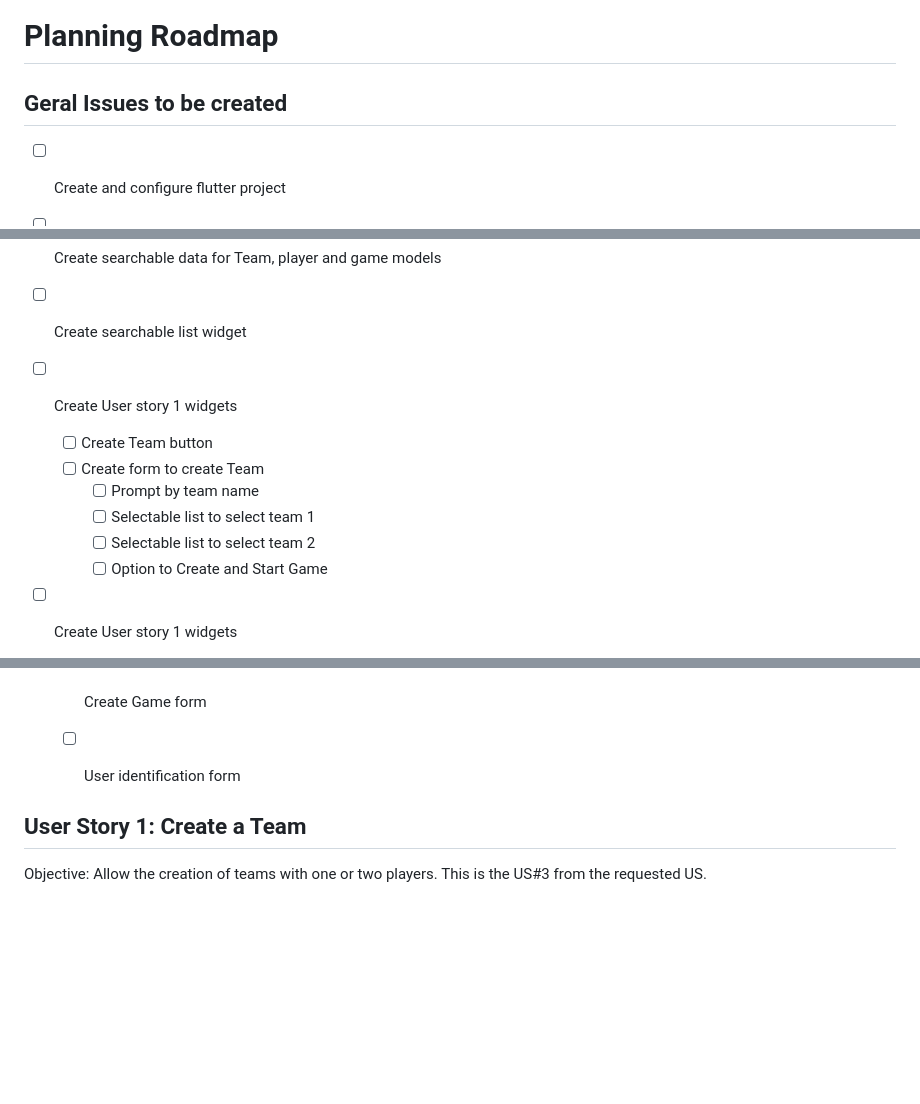
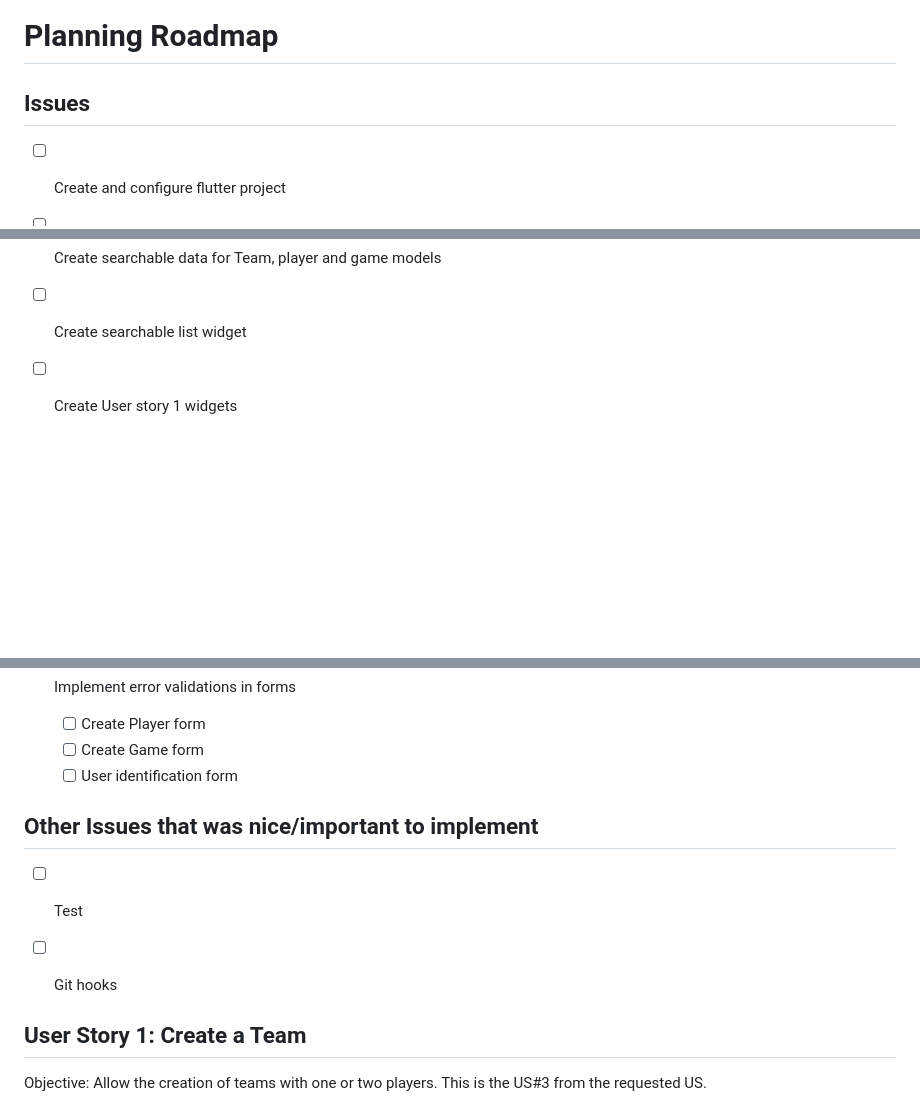
Before and after one commit to MonsterOfCode/flutter-table-football, a Markdown page: docs/roadmap.md, 3 parts joined by grey strips. Rendered like a GitHub page; blank space fills up the shorter version.

Commit message:
#docs fix: #1 removed duplicated content of US1 and other issues section

```diff
--- a/docs/roadmap.md
+++ b/docs/roadmap.md
@@ -1,6 +1,6 @@
 # Planning Roadmap
 
-## Geral Issues to be created
+## Issues
 - [ ] Create and configure flutter project
 
 - [ ] Create screen route system
@@ -38,14 +38,6 @@
 - [ ] Create searchable data for Team, player and game models
 
 - [ ] Create searchable list widget
-
-- [ ] Create User story 1 widgets
-    - [ ] Create Team button
-    - [ ] Create form to create Team
-        - [ ] Prompt by team name
-        - [ ] Selectable list to select team 1
-        - [ ] Selectable list to select team 2
-        - [ ] Option to Create and Start Game
 
 - [ ] Create User story 1 widgets
     - [ ] Create Team button
@@ -129,6 +121,10 @@
     - [ ] Create Game form
     - [ ] User identification form
 
+## Other Issues that was nice/important to implement
+- [ ] Test
+- [ ] Git hooks
+
 
 ## User Story 1: Create a Team
 Objective: Allow the creation of teams with one or two players.
```
Also changed, not shown: other parts of docs/roadmap.md (+0 -4 lines).
